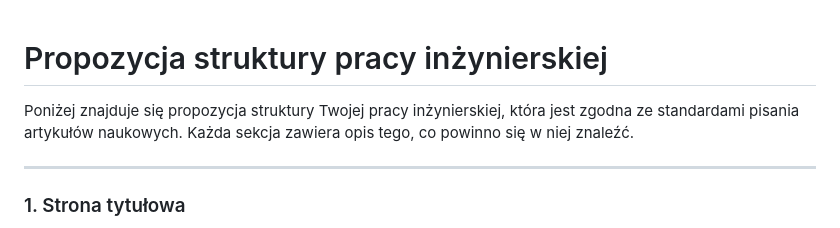
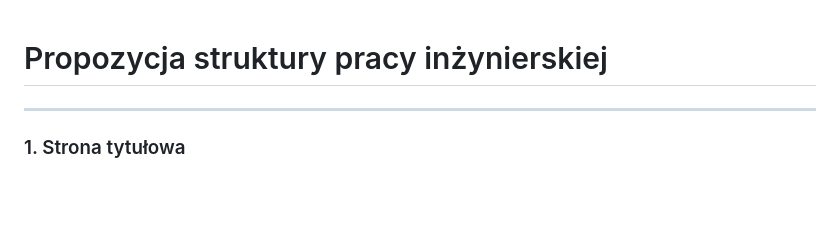
Before and after one commit to EmD4blju/kalman_stock_prediction, a Markdown page: documents/ARTICLE_CONTENTS.md, the part around the change. GitHub-like rendering; blank space fills up the shorter version.

Commit message:
Update ARTICLE_CONTENTS.md
Removed introductory text from the article structure proposal.

```diff
--- a/documents/ARTICLE_CONTENTS.md
+++ b/documents/ARTICLE_CONTENTS.md
@@ -1,9 +1,5 @@
 # Propozycja struktury pracy inżynierskiej
-
-Poniżej znajduje się propozycja struktury Twojej pracy inżynierskiej, która jest zgodna ze standardami pisania artykułów naukowych. Każda sekcja zawiera opis tego, co powinno się w niej znaleźć.
-
 ---
-
 ### 1. Strona tytułowa
 
 - Tytuł pracy: _Zastosowanie filtrów Kalmana do poprawy predykcji cen giełdowych przy użyciu sieci LSTM_.
```
